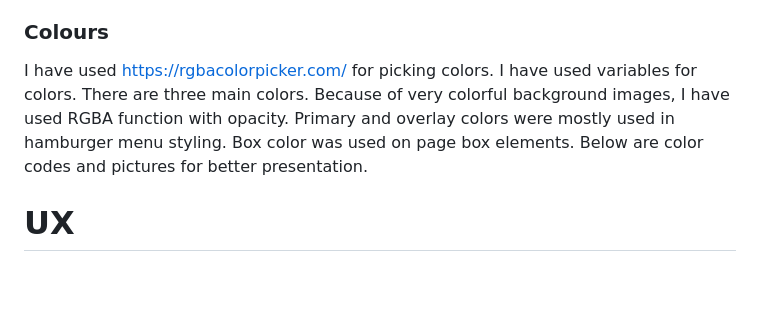
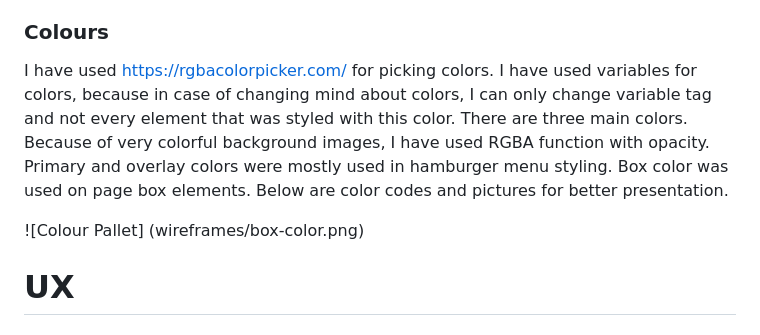
Before and after one commit to sandibasagic/dream-day, a Markdown page: README.md, the part around the change. Drawn GitHub-style; blank space fills up the shorter version.

Commit message:
Adding color pallet

```diff
--- a/README.md
+++ b/README.md
@@ -26,7 +26,9 @@ When choosing fonts for the page, I stopped at [Google Fonts] https://fonts.goog
 Here I used 4 icons for the "social-media" part. I choose background image as icon on a link, so user can clik on desired icon and visit homepage of choosen social media platform. I got icons via basic search on google https://www.google.com/imghp?hl=en. After choosing icons, I then styled them in style.css file for better page position and look.
 
 ### Colours
-I have used https://rgbacolorpicker.com/ for picking colors. I have used variables for colors. There are three main colors. Because of very colorful background images, I have used RGBA function with opacity. Primary and overlay colors were mostly used in hamburger menu styling. Box color was used on page box elements. Below are color codes and pictures for better presentation.
+I have used https://rgbacolorpicker.com/ for picking colors. I have used variables for colors, because in case of changing mind about colors, I can only change variable tag and not every element that was styled with this color. There are three main colors. Because of very colorful background images, I have used RGBA function with opacity. Primary and overlay colors were mostly used in hamburger menu styling. Box color was used on page box elements. Below are color codes and pictures for better presentation.
+
+![Colour Pallet] (wireframes/box-color.png)
 
 
 # UX
```
Also changed, not shown: wireframes/box-color.png (renamed from wireframes/Box color.png).
